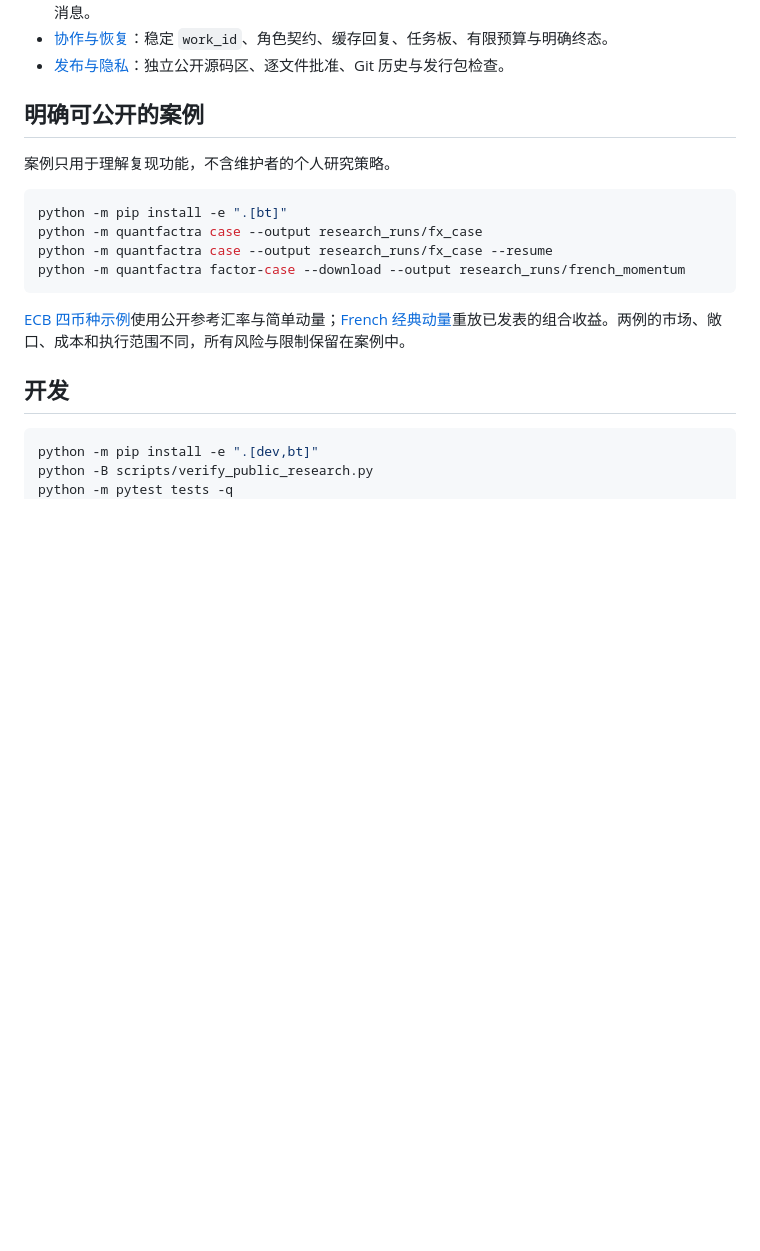
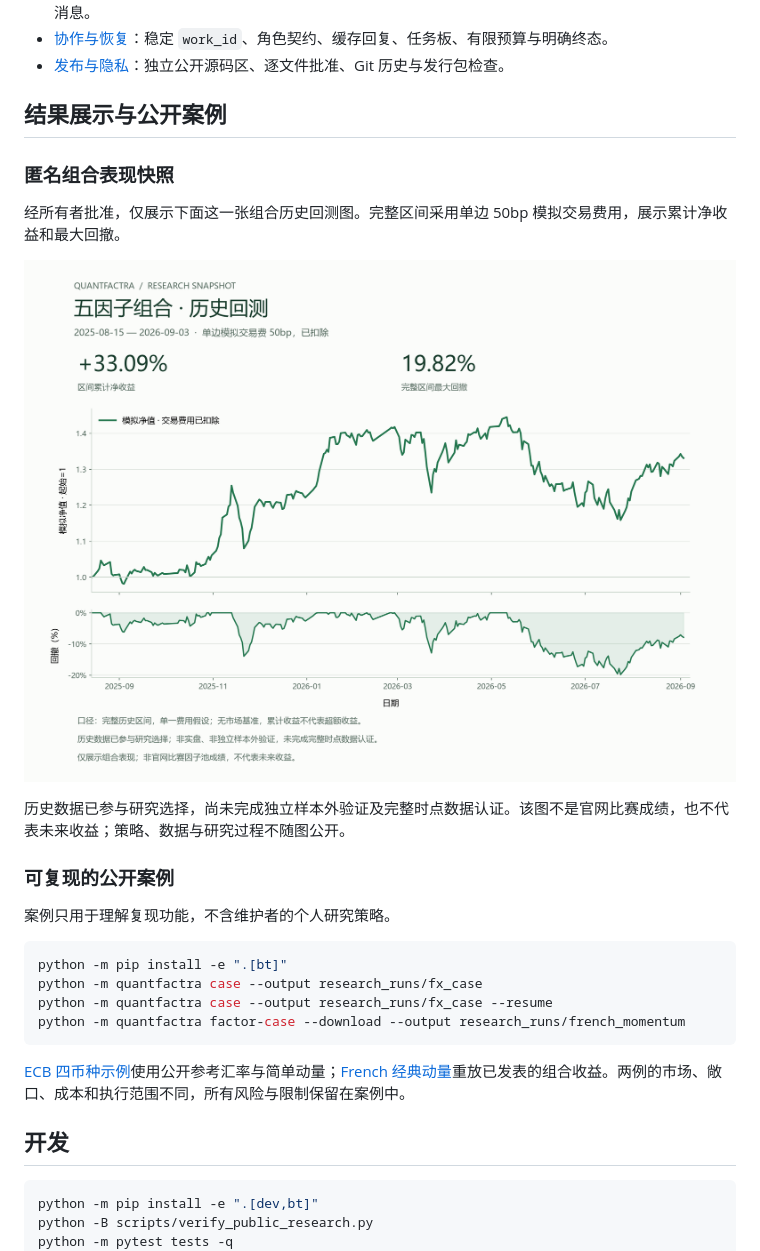
Before and after one commit to Yanxxzz/quantfactra, a Markdown page: README.md, the part around the change. Rendered like a GitHub page; pictures changed too: website/assets/portfolio-performance.png (added); blank space fills up the shorter version.

Commit message:
docs: publish approved anonymous performance image (#1)

```diff
--- a/README.md
+++ b/README.md
@@ -42,7 +42,17 @@ python research_runs/my_agent/run_ai.py
 - [协作与恢复](docs/ai-integration.md)：稳定 `work_id`、角色契约、缓存回复、任务板、有限预算与明确终态。
 - [发布与隐私](docs/publication.md)：独立公开源码区、逐文件批准、Git 历史与发行包检查。
 
-## 明确可公开的案例
+## 结果展示与公开案例
+
+### 匿名组合表现快照
+
+经所有者批准，仅展示下面这一张组合历史回测图。完整区间采用单边 50bp 模拟交易费用，展示累计净收益和最大回撤。
+
+![五因子组合历史净值与回撤：单边50bp费用，累计净收益33.09%，最大回撤19.82%；非实盘、非独立样本外验证](website/assets/portfolio-performance.png)
+
+历史数据已参与研究选择，尚未完成独立样本外验证及完整时点数据认证。该图不是官网比赛成绩，也不代表未来收益；策略、数据与研究过程不随图公开。
+
+### 可复现的公开案例
 
 案例只用于理解复现功能，不含维护者的个人研究策略。
 
```
Also changed, not shown: AGENTS.md (+1 -0 lines), docs/publication.md (+2 -0 lines), 4 other files.
